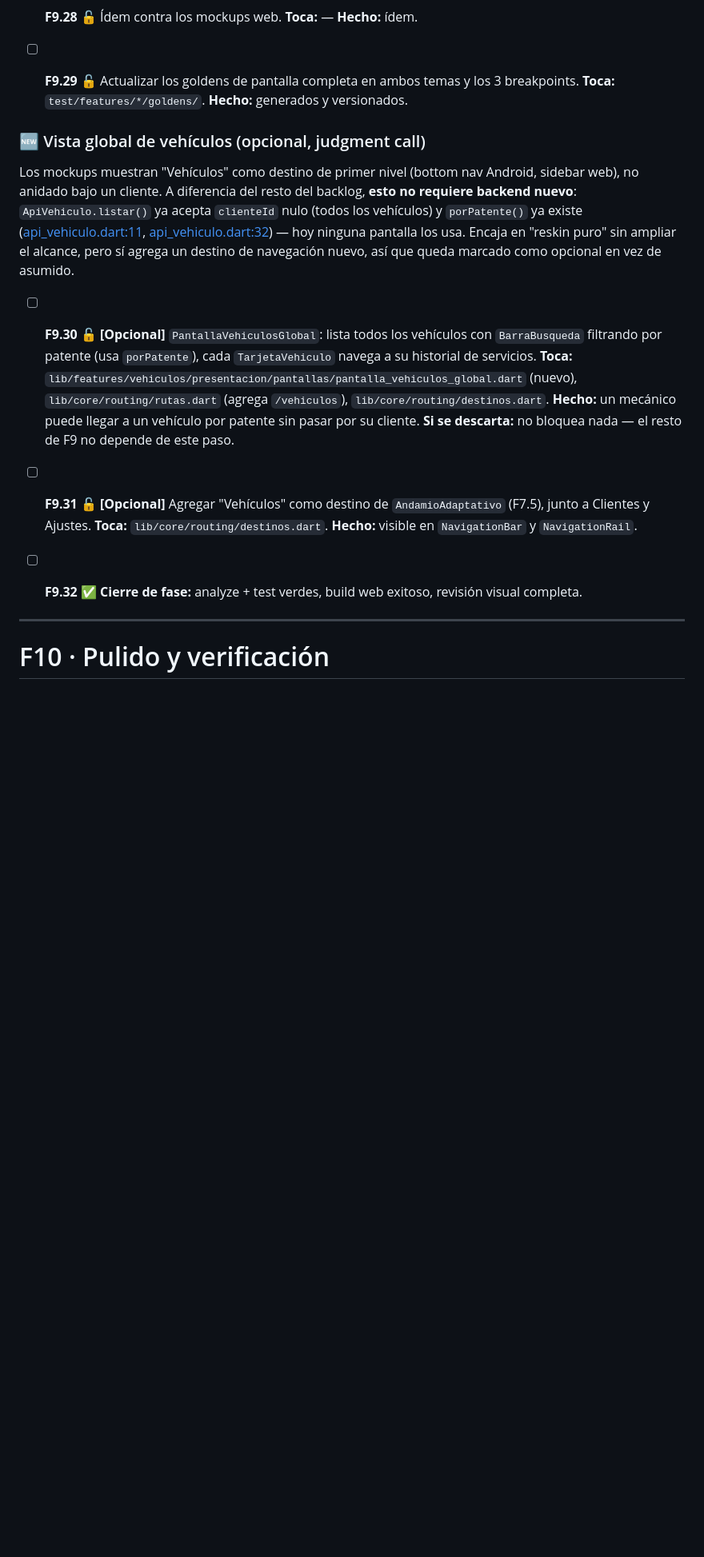
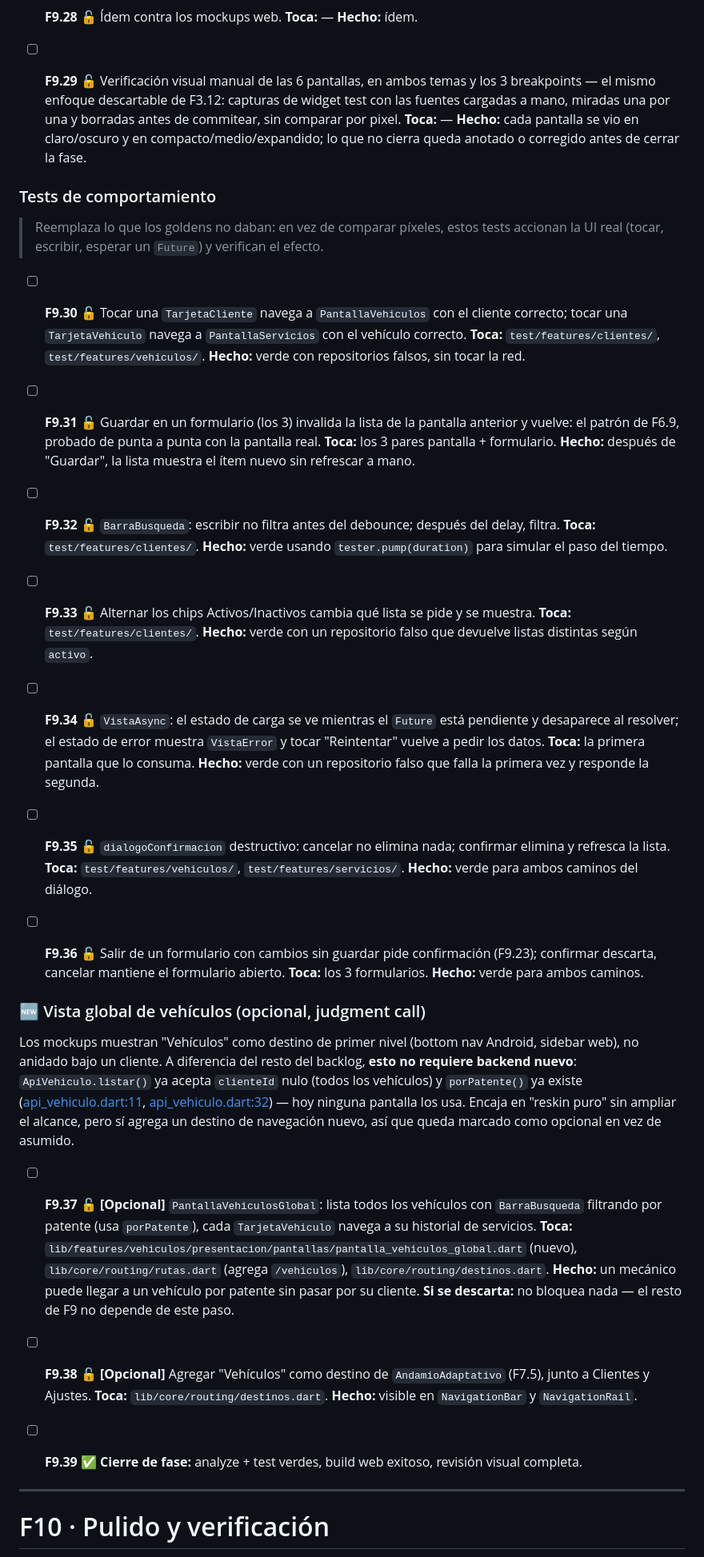
Before and after one commit to BrunoPav/ParqueInyeccion33Front, a Markdown page: ROADMAP.md, the part around one of its changes. Shown at 80% size. GitHub-like rendering; blank space fills up the shorter version.

Commit message:
Roadmap: sacar goldens de F8/F9/F10, sumar tests de comportamiento
La causa raiz de por que rompian el CI (Windows genera, Linux valida,
el antialiasing difiere) no era especifica de F4 - F8, F9.29 y F10.17
iban a pisar el mismo problema tal como estaban planeados.

- F8.8/F8.10: la plantilla de feature y su checklist dejan de mencionar
  goldens; los tests que trae una feature nueva son de comportamiento
  (que crear/editar/eliminar disparan la accion correcta).
- F9.29: en vez de actualizar goldens de pantalla completa, verificacion
  visual manual con capturas descartables - el mismo enfoque de F3.12,
  sin comparacion por pixel.
- Nueva subseccion "Tests de comportamiento" en F9 (F9.30-F9.36): es el
  hueco real que dejaban los goldens. Navegacion (tarjeta -> pantalla
  correcta), el patron guardar-invalida-vuelve de F6.9 probado de punta
  a punta, debounce de BarraBusqueda, filtros Activos/Inactivos, los
  estados de carga/error de VistaAsync, dialogoConfirmacion destructivo,
  y salir de un formulario con cambios sin guardar.
- F9.30-32 originales (vista global de vehiculos + cierre de fase)
  renumerados a F9.37-39; actualizadas las 2 referencias cruzadas
  (backlog, pendientes de confirmar).
- F10.17 (job de goldens en el CI) eliminado sin reemplazo - el CI
  queda con flutter analyze + flutter test, nada mas. F10.18 pasa a
  F10.17 y su checklist ya no menciona goldens.
- Tabla Resumen: F9 32->39, F10 18->17, Total 239->245.

No se toco F4 (ya cerrada, ya anotada), F6 ni F7: ya tienen tests de
rutas/deep links (F6.18-19) y de breakpoints (F7.19-20) que cubren
navegacion y layout sin depender de goldens.

Solo ROADMAP.md - documento, no codigo.

Co-Authored-By: Claude Sonnet 5 <noreply@anthropic.com>

```diff
--- a/ROADMAP.md
+++ b/ROADMAP.md
@@ -1269,9 +1270,51 @@ F5 Reestructura a features ──🔒──► F6 go_router ──🔒──►
   **Toca:** —
   **Hecho:** ídem.
 
-- [ ] **F9.29** 🔓 Actualizar los goldens de pantalla completa en ambos temas y los 3 breakpoints.
-  **Toca:** `test/features/*/goldens/`.
-  **Hecho:** generados y versionados.
+- [ ] **F9.29** 🔓 Verificación visual manual de las 6 pantallas, en ambos temas y los 3 breakpoints —
+  el mismo enfoque descartable de F3.12: capturas de widget test con las fuentes cargadas a mano,
+  miradas una por una y borradas antes de commitear, sin comparar por pixel.
+  **Toca:** —
+  **Hecho:** cada pantalla se vio en claro/oscuro y en compacto/medio/expandido; lo que no cierra
+  queda anotado o corregido antes de cerrar la fase.
+
+### Tests de comportamiento
+
+> Reemplaza lo que los goldens no daban: en vez de comparar píxeles, estos tests accionan la UI real
+> (tocar, escribir, esperar un `Future`) y verifican el efecto.
+
+- [ ] **F9.30** 🔓 Tocar una `TarjetaCliente` navega a `PantallaVehiculos` con el cliente correcto;
+  tocar una `TarjetaVehiculo` navega a `PantallaServicios` con el vehículo correcto.
+  **Toca:** `test/features/clientes/`, `test/features/vehiculos/`.
+  **Hecho:** verde con repositorios falsos, sin tocar la red.
+
+- [ ] **F9.31** 🔓 Guardar en un formulario (los 3) invalida la lista de la pantalla anterior y
+  vuelve: el patrón de F6.9, probado de punta a punta con la pantalla real.
+  **Toca:** los 3 pares pantalla + formulario.
+  **Hecho:** después de "Guardar", la lista muestra el ítem nuevo sin refrescar a mano.
+
+- [ ] **F9.32** 🔓 `BarraBusqueda`: escribir no filtra antes del debounce; después del delay, filtra.
+  **Toca:** `test/features/clientes/`.
+  **Hecho:** verde usando `tester.pump(duration)` para simular el paso del tiempo.
+
+- [ ] **F9.33** 🔓 Alternar los chips Activos/Inactivos cambia qué lista se pide y se muestra.
+  **Toca:** `test/features/clientes/`.
+  **Hecho:** verde con un repositorio falso que devuelve listas distintas según `activo`.
+
+- [ ] **F9.34** 🔓 `VistaAsync`: el estado de carga se ve mientras el `Future` está pendiente y
+  desaparece al resolver; el estado de error muestra `VistaError` y tocar "Reintentar" vuelve a
+  pedir los datos.
+  **Toca:** la primera pantalla que lo consuma.
+  **Hecho:** verde con un repositorio falso que falla la primera vez y responde la segunda.
+
+- [ ] **F9.35** 🔓 `dialogoConfirmacion` destructivo: cancelar no elimina nada; confirmar elimina y
+  refresca la lista.
+  **Toca:** `test/features/vehiculos/`, `test/features/servicios/`.
+  **Hecho:** verde para ambos caminos del diálogo.
+
+- [ ] **F9.36** 🔓 Salir de un formulario con cambios sin guardar pide confirmación (F9.23);
+  confirmar descarta, cancelar mantiene el formulario abierto.
+  **Toca:** los 3 formularios.
+  **Hecho:** verde para ambos caminos.
 
 ### 🆕 Vista global de vehículos (opcional, judgment call)
 
@@ -1283,19 +1326,19 @@ anidado bajo un cliente. A diferencia del resto del backlog, **esto no requiere
 puro" sin ampliar el alcance, pero sí agrega un destino de navegación nuevo, así que queda marcado como
 opcional en vez de asumido.
 
-- [ ] **F9.30** 🔓 **[Opcional]** `PantallaVehiculosGlobal`: lista todos los vehículos con `BarraBusqueda`
+- [ ] **F9.37** 🔓 **[Opcional]** `PantallaVehiculosGlobal`: lista todos los vehículos con `BarraBusqueda`
   filtrando por patente (usa `porPatente`), cada `TarjetaVehiculo` navega a su historial de servicios.
   **Toca:** `lib/features/vehiculos/presentacion/pantallas/pantalla_vehiculos_global.dart` (nuevo),
   `lib/core/routing/rutas.dart` (agrega `/vehiculos`), `lib/core/routing/destinos.dart`.
   **Hecho:** un mecánico puede llegar a un vehículo por patente sin pasar por su cliente.
   **Si se descarta:** no bloquea nada — el resto de F9 no depende de este paso.
 
-- [ ] **F9.31** 🔓 **[Opcional]** Agregar "Vehículos" como destino de `AndamioAdaptativo` (F7.5),
+- [ ] **F9.38** 🔓 **[Opcional]** Agregar "Vehículos" como destino de `AndamioAdaptativo` (F7.5),
   junto a Clientes y Ajustes.
   **Toca:** `lib/core/routing/destinos.dart`.
   **Hecho:** visible en `NavigationBar` y `NavigationRail`.
 
-- [ ] **F9.32** ✅ **Cierre de fase:** analyze + test verdes, build web exitoso, revisión visual completa.
+- [ ] **F9.39** ✅ **Cierre de fase:** analyze + test verdes, build web exitoso, revisión visual completa.
 
 ---
 
```
Also changed, not shown: other parts of ROADMAP.md (+10 -13 lines).
